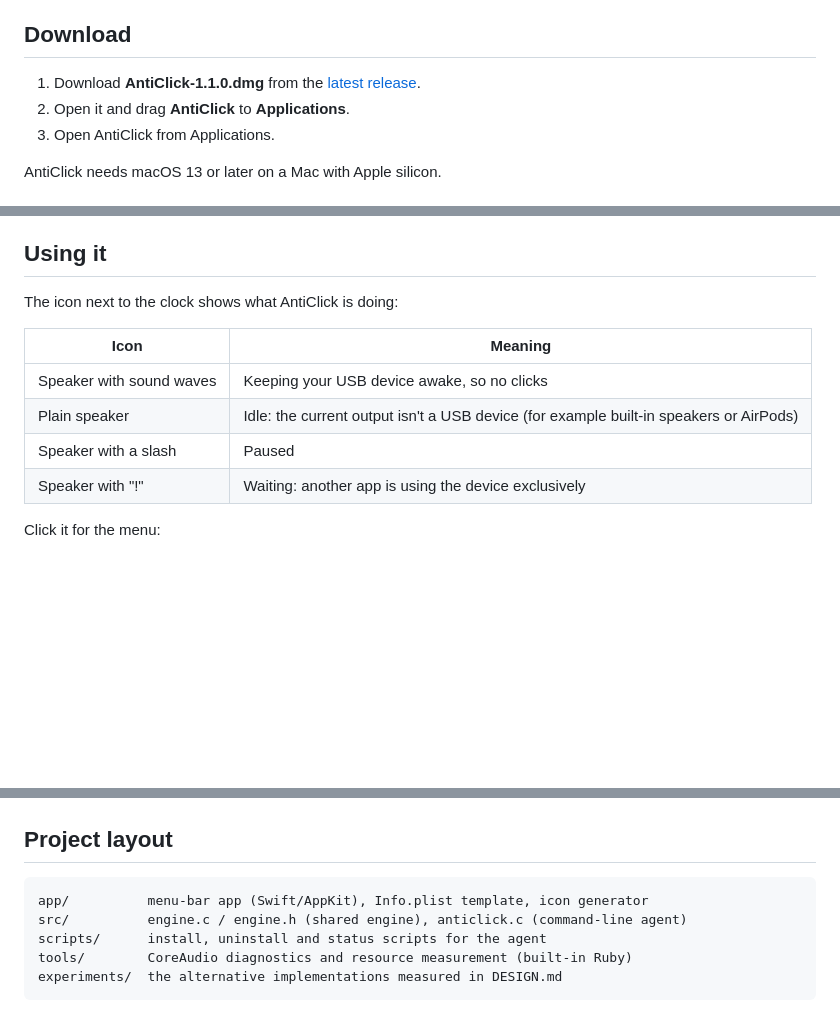
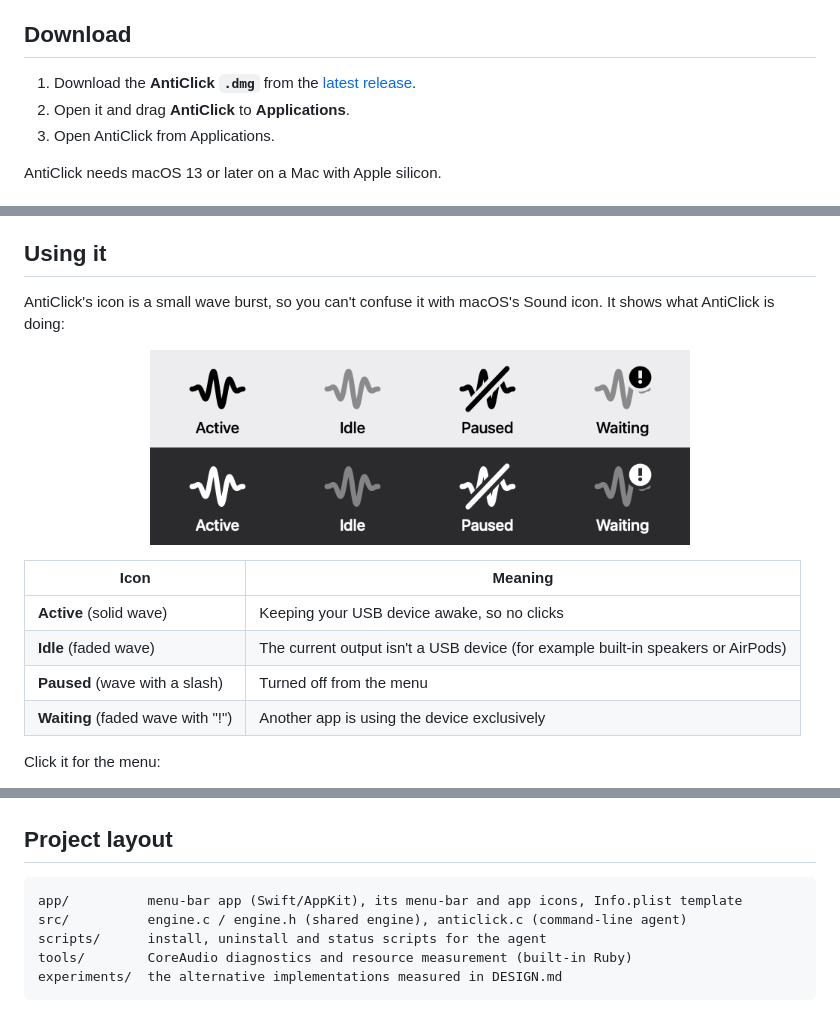
Before and after one commit to kevinwells22/AntiClick, a Markdown page: README.md, 3 parts joined by grey strips. Drawn GitHub-style; pictures changed too: docs/menubar-icons.png (added); blank space fills up the shorter version.

````diff
--- a/README.md
+++ b/README.md
@@ -21,7 +21,7 @@ there's nothing to click.
 
 ## Download
 
-1. Download **AntiClick-1.1.0.dmg** from the
+1. Download the **AntiClick `.dmg`** from the
    [latest release](https://github.com/kevinwells22/AntiClick/releases/latest).
 2. Open it and drag **AntiClick** to **Applications**.
 3. Open AntiClick from Applications.
@@ -46,14 +46,19 @@ prevents clicks while it's running, so you'll usually want **Open at Login**.
 
 ## Using it
 
-The icon next to the clock shows what AntiClick is doing:
+AntiClick's icon is a small wave burst, so you can't confuse it with macOS's Sound icon. It
+shows what AntiClick is doing:
+
+<p align="center">
+  <img src="docs/menubar-icons.png" width="540" alt="AntiClick's menu-bar icon in its four states, on light and dark menu bars">
+</p>
 
 | Icon | Meaning |
 |---|---|
-| Speaker with sound waves | Keeping your USB device awake, so no clicks |
-| Plain speaker | Idle: the current output isn't a USB device (for example built-in speakers or AirPods) |
-| Speaker with a slash | Paused |
-| Speaker with "!" | Waiting: another app is using the device exclusively |
+| **Active** (solid wave) | Keeping your USB device awake, so no clicks |
+| **Idle** (faded wave) | The current output isn't a USB device (for example built-in speakers or AirPods) |
+| **Paused** (wave with a slash) | Turned off from the menu |
+| **Waiting** (faded wave with "!") | Another app is using the device exclusively |
 
 Click it for the menu:
 
@@ -187,7 +192,7 @@ ruby tools/pidstat.rb --seconds 30 <pid>   # CPU, wakeups and memory of a proces
 ## Project layout
 
 ```
-app/          menu-bar app (Swift/AppKit), Info.plist template, icon generator
+app/          menu-bar app (Swift/AppKit), its menu-bar and app icons, Info.plist template
 src/          engine.c / engine.h (shared engine), anticlick.c (command-line agent)
 scripts/      install, uninstall and status scripts for the agent
 tools/        CoreAudio diagnostics and resource measurement (built-in Ruby)
````
Also changed, not shown: CHANGELOG.md (+7 -0 lines), 5 other files.
